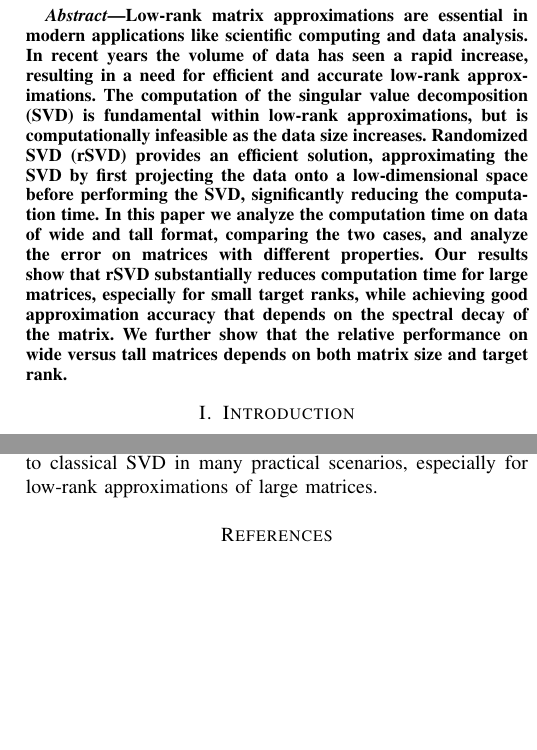
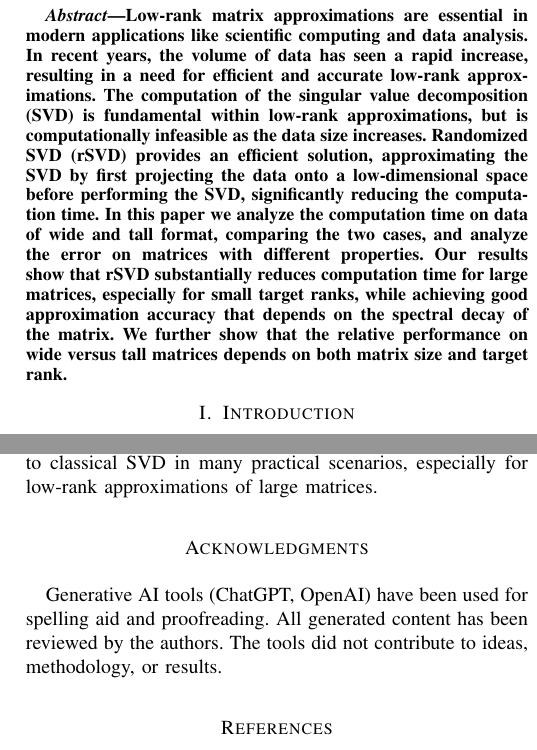
Before and after one commit to EliasSev/randomized-svd-paper, a LaTeX paper (paper/main.tex): two parts of the columns of pages 1 and 8 of 9, joined at a grey line, cut so that both start at the same text, the shorter picture padded with empty space. Compiled offline with pdfLaTeX; a missing font is replaced by an installed copy or a similar font; a LaTeX package or settings file that is missing is left out.

Commit message:
Add Acknowledgments

```diff
--- a/paper/main.tex
+++ b/paper/main.tex
@@ -39,7 +39,7 @@
 
 
 \begin{abstract}
-Low-rank matrix approximations are essential in modern applications like scientific computing and data analysis. In recent years the volume of data has seen a rapid increase, resulting in a need for efficient and accurate low-rank approximations. The computation of the singular value decomposition (SVD) is fundamental within low-rank approximations, but is computationally infeasible as the data size increases. Randomized SVD (rSVD) provides an efficient solution, approximating the SVD by first projecting the data onto a low-dimensional space before performing the SVD, significantly reducing the computation time. In this paper we analyze the computation time on data of wide and tall format, comparing the two cases, and analyze the error on matrices with different properties. Our results show that rSVD substantially reduces computation time for large matrices, especially for small target ranks, while achieving good approximation accuracy that depends on the spectral decay of the matrix. We further show that the relative performance on wide versus tall matrices depends on both matrix size and target rank.
+Low-rank matrix approximations are essential in modern applications like scientific computing and data analysis. In recent years, the volume of data has seen a rapid increase, resulting in a need for efficient and accurate low-rank approximations. The computation of the singular value decomposition (SVD) is fundamental within low-rank approximations, but is computationally infeasible as the data size increases. Randomized SVD (rSVD) provides an efficient solution, approximating the SVD by first projecting the data onto a low-dimensional space before performing the SVD, significantly reducing the computation time. In this paper we analyze the computation time on data of wide and tall format, comparing the two cases, and analyze the error on matrices with different properties. Our results show that rSVD substantially reduces computation time for large matrices, especially for small target ranks, while achieving good approximation accuracy that depends on the spectral decay of the matrix. We further show that the relative performance on wide versus tall matrices depends on both matrix size and target rank.
 \end{abstract}
 
 
@@ -284,6 +284,10 @@ Our findings suggest possible improvements to the heuristics in the rSVD impleme
 Limitations of our experiments include the use of synthetic dense matrices, a fixed oversampling parameter, and no power iterations. Future work could explore real-world data, sparse matrices, and alternative algorithms for the rSVD. Overall, rSVD is an effective and computationally efficient alternative to classical SVD in many practical scenarios, especially for low-rank approximations of large matrices.
 
 
+\section*{Acknowledgments}
+Generative AI tools (ChatGPT, OpenAI) have been used for spelling aid and proofreading. All generated content has been reviewed by the authors. The tools did not contribute to ideas, methodology, or results.
+
+
 \bibliographystyle{plain}
 \bibliography{references}
 
```
Also changed, not shown: paper/main.tex (2 more changed lines).
